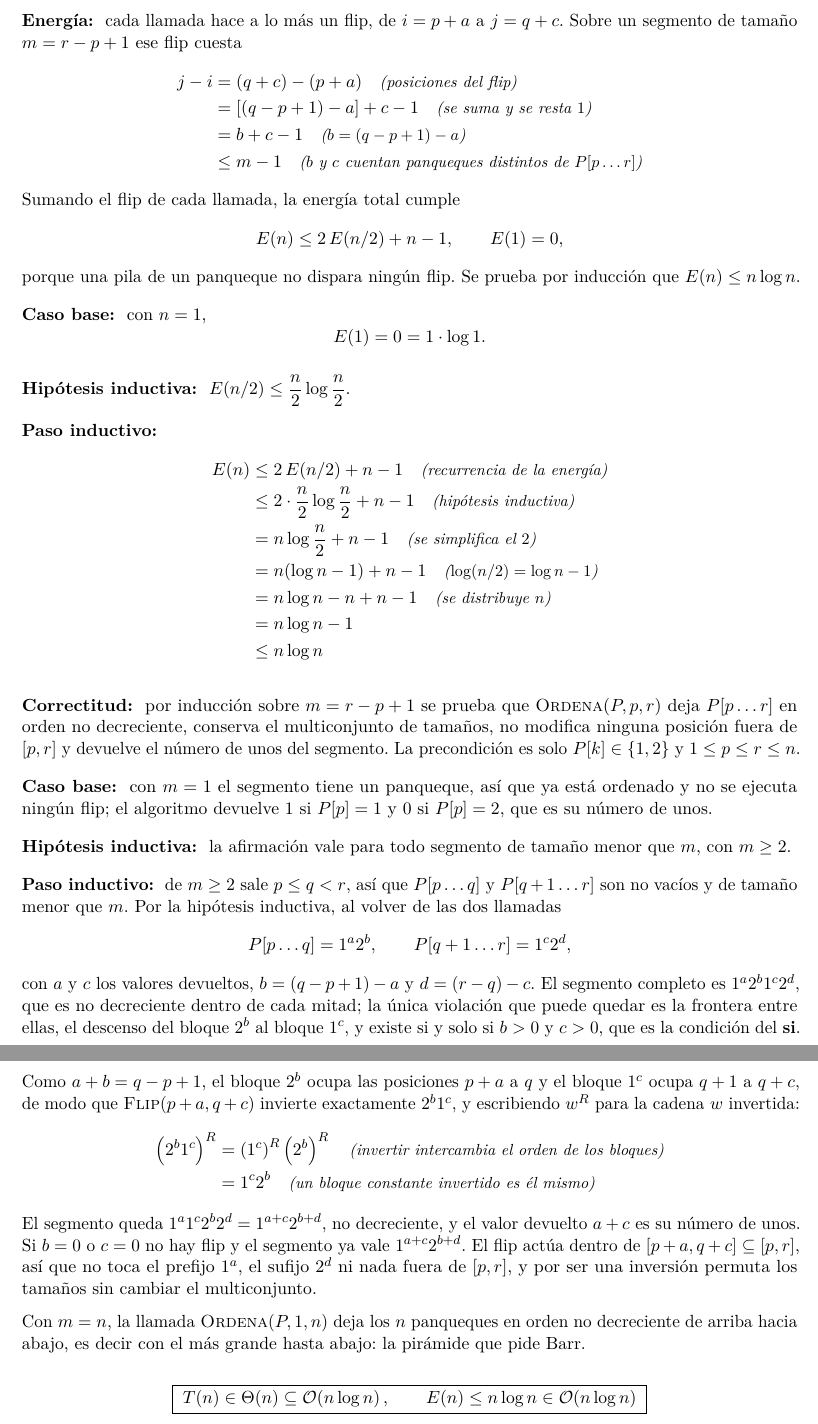
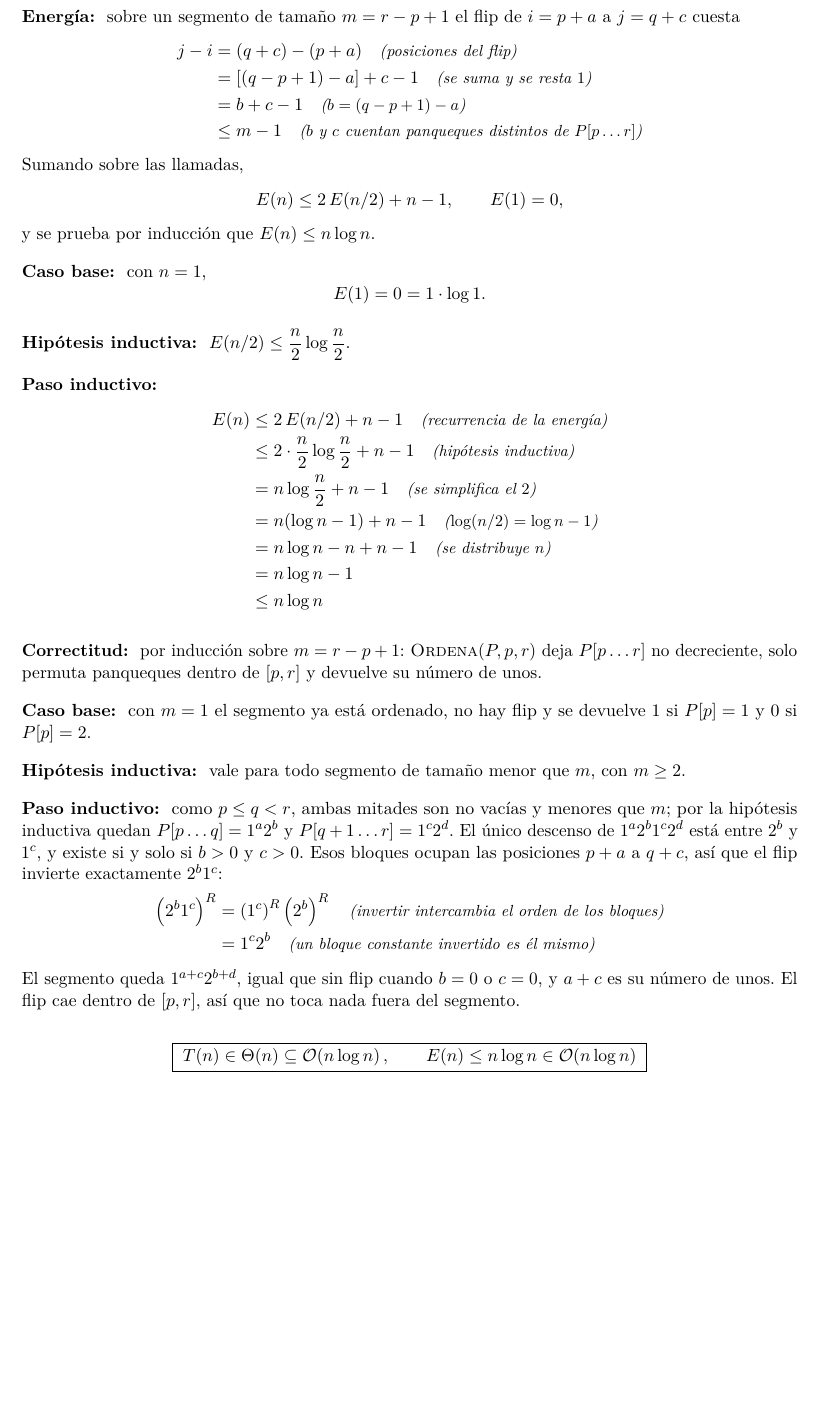
Before and after one commit to zxxz456/inaoe, a LaTeX problem sheet (ada/examen/Ejercicio13PanquequesUnoDos.tex): two parts of pages 2 and 3 of 3 before the commit and part of page 2 of 2 after it, the two joined at a grey line, cut at the place of the change, the shorter picture padded with empty space. Compiled offline with pdfLaTeX.

Commit message:
docs: Ejercicio 13, desarrollo condensado a dos paginas

```diff
--- a/ada/examen/Ejercicio13PanquequesUnoDos.tex
+++ b/ada/examen/Ejercicio13PanquequesUnoDos.tex
@@ -116,9 +113,8 @@ $2$ y trabajo propio $f(n) \in \Tht{1}$.
 Aplica el caso 1, que concluye
 $T(n) \in \Tht{n^{\log_2 2}} = \Tht{n}$.
 
-\paso{Energía:} cada llamada hace a lo más un flip, de $i = p + a$ a
-$j = q + c$. Sobre un segmento de tamaño $m = r - p + 1$ ese flip
-cuesta
+\paso{Energía:} sobre un segmento de tamaño $m = r - p + 1$ el flip
+de $i = p + a$ a $j = q + c$ cuesta
 \begin{align*}
   j - i &= (q + c) - (p + a) \razon{posiciones del flip} \\
         &= \left[(q - p + 1) - a\right] + c - 1
@@ -128,12 +124,11 @@ cuesta
            \razon{$b$ y $c$ cuentan panqueques distintos de
                   $P[p \ldots r]$}
 \end{align*}
-Sumando el flip de cada llamada, la energía total cumple
+Sumando sobre las llamadas,
 \[
   E(n) \le 2\,E(n/2) + n - 1, \qquad E(1) = 0,
 \]
-porque una pila de un panqueque no dispara ningún flip. Se prueba por
-inducción que $E(n) \le n \log n$.
+y se prueba por inducción que $E(n) \le n \log n$.
 
 \paso{Caso base:} con $n = 1$,
 \[
@@ -155,37 +150,23 @@ inducción que $E(n) \le n \log n$.
        &\le n \log n
 \end{align*}
 
-\paso{Correctitud:} por inducción sobre $m = r - p + 1$ se prueba que
-$\textsc{Ordena}(P, p, r)$ deja $P[p \ldots r]$ en orden no
-decreciente, conserva el multiconjunto de tamaños, no modifica
-ninguna posición fuera de $[p, r]$ y devuelve el número de unos del
-segmento. La precondición es solo $P[k] \in \{1, 2\}$ y
-$1 \le p \le r \le n$.
+\paso{Correctitud:} por inducción sobre $m = r - p + 1$:
+$\textsc{Ordena}(P, p, r)$ deja $P[p \ldots r]$ no decreciente, solo
+permuta panqueques dentro de $[p, r]$ y devuelve su número de unos.
 
-\paso{Caso base:} con $m = 1$ el segmento tiene un panqueque, así que
-ya está ordenado y no se ejecuta ningún flip; el algoritmo devuelve
-$1$ si $P[p] = 1$ y $0$ si $P[p] = 2$, que es su número de unos.
+\paso{Caso base:} con $m = 1$ el segmento ya está ordenado, no hay
+flip y se devuelve $1$ si $P[p] = 1$ y $0$ si $P[p] = 2$.
 
-\paso{Hipótesis inductiva:} la afirmación vale para todo segmento de
-tamaño menor que $m$, con $m \ge 2$.
+\paso{Hipótesis inductiva:} vale para todo segmento de tamaño menor
+que $m$, con $m \ge 2$.
 
-\paso{Paso inductivo:} de $m \ge 2$ sale $p \le q < r$, así que
-$P[p \ldots q]$ y $P[q + 1 \ldots r]$ son no vacíos y de tamaño menor
-que $m$. Por la hipótesis inductiva, al volver de las dos llamadas
-\[
-  P[p \ldots q] = 1^{a} 2^{b}, \qquad
-  P[q + 1 \ldots r] = 1^{c} 2^{d},
-\]
-con $a$ y $c$ los valores devueltos, $b = (q - p + 1) - a$ y
-$d = (r - q) - c$. El segmento completo es $1^{a} 2^{b} 1^{c} 2^{d}$,
-que es no decreciente dentro de cada mitad; la única violación que
-puede quedar es la frontera entre ellas, el descenso del bloque
-$2^{b}$ al bloque $1^{c}$, y existe si y solo si $b > 0$ y $c > 0$,
-que es la condición del \textbf{si}. Como $a + b = q - p + 1$, el
-bloque $2^{b}$ ocupa las posiciones $p + a$ a $q$ y el bloque $1^{c}$
-ocupa $q + 1$ a $q + c$, de modo que $\textsc{Flip}(p + a, q + c)$
-invierte exactamente $2^{b} 1^{c}$, y escribiendo $w^{R}$ para la
-cadena $w$ invertida:
+\paso{Paso inductivo:} como $p \le q < r$, ambas mitades son no vacías
+y menores que $m$; por la hipótesis inductiva quedan
+$P[p \ldots q] = 1^{a} 2^{b}$ y $P[q + 1 \ldots r] = 1^{c} 2^{d}$.
+El único descenso de $1^{a} 2^{b} 1^{c} 2^{d}$ está entre $2^{b}$ y
+$1^{c}$, y existe si y solo si $b > 0$ y $c > 0$. Esos bloques ocupan
+las posiciones $p + a$ a $q + c$, así que el flip invierte
+exactamente $2^{b} 1^{c}$:
 \begin{align*}
   \left(2^{b} 1^{c}\right)^{R}
     &= \left(1^{c}\right)^{R} \left(2^{b}\right)^{R}
@@ -193,17 +174,9 @@ cadena $w$ invertida:
     &= 1^{c} 2^{b}
        \razon{un bloque constante invertido es él mismo}
 \end{align*}
-El segmento queda $1^{a} 1^{c} 2^{b} 2^{d} = 1^{a+c} 2^{b+d}$, no
-decreciente, y el valor devuelto $a + c$ es su número de unos. Si
-$b = 0$ o $c = 0$ no hay flip y el segmento ya vale
-$1^{a+c} 2^{b+d}$. El flip actúa dentro de
-$[p + a, q + c] \subseteq [p, r]$, así que no toca el prefijo $1^{a}$,
-el sufijo $2^{d}$ ni nada fuera de $[p, r]$, y por ser una inversión
-permuta los tamaños sin cambiar el multiconjunto.
-
-Con $m = n$, la llamada $\textsc{Ordena}(P, 1, n)$ deja los $n$
-panqueques en orden no decreciente de arriba hacia abajo, es decir con
-el más grande hasta abajo: la pirámide que pide Barr.
+El segmento queda $1^{a+c} 2^{b+d}$, igual que sin flip cuando $b = 0$
+o $c = 0$, y $a + c$ es su número de unos. El flip cae dentro de
+$[p, r]$, así que no toca nada fuera del segmento.
 
 \respuesta{T(n) \in \Tht{n} \subseteq \Ord{n \log n},
   \qquad E(n) \le n \log n \in \Ord{n \log n}}
```
Also changed, not shown: ada/examen/Ejercicio13PanquequesUnoDos.pdf, ada/examen/Ejercicio13PanquequesUnoDos.tex (23 more changed lines).
